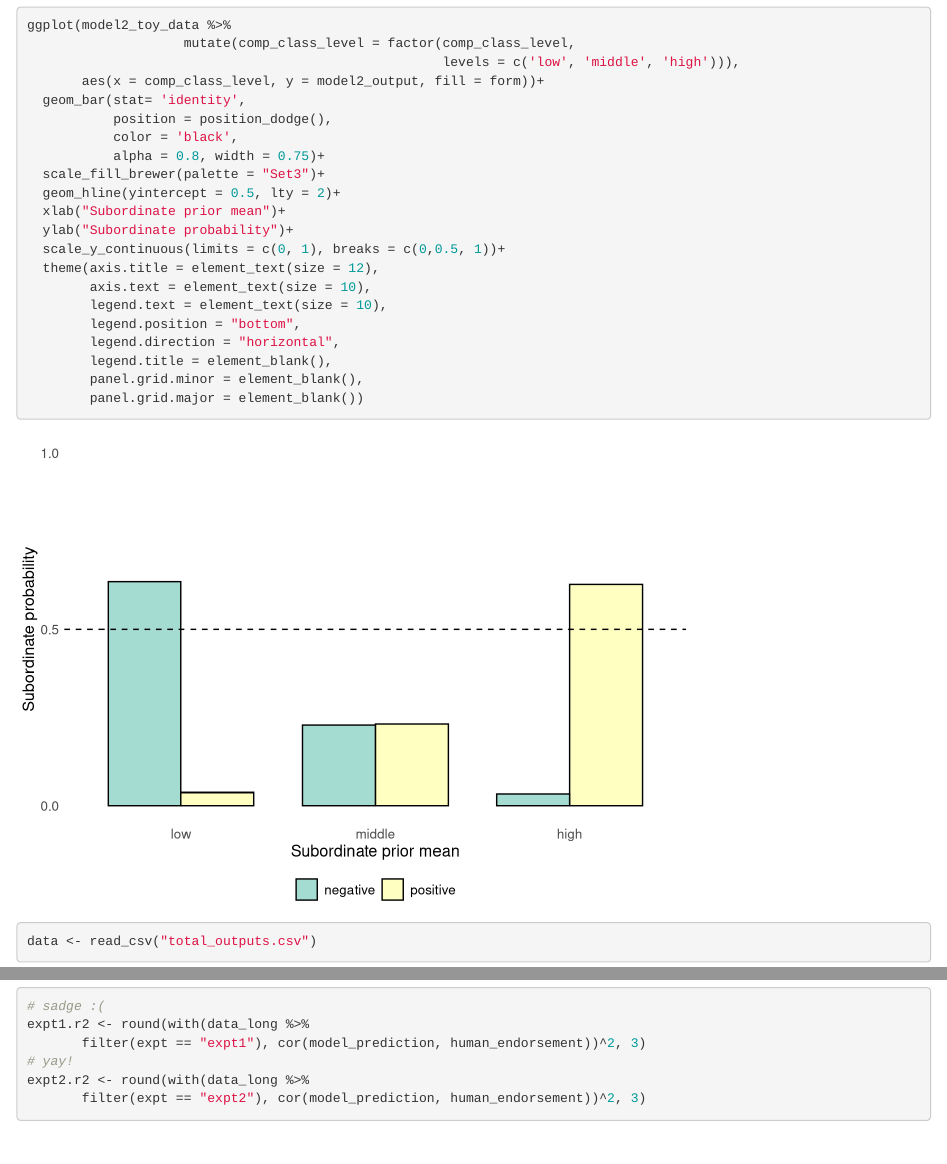
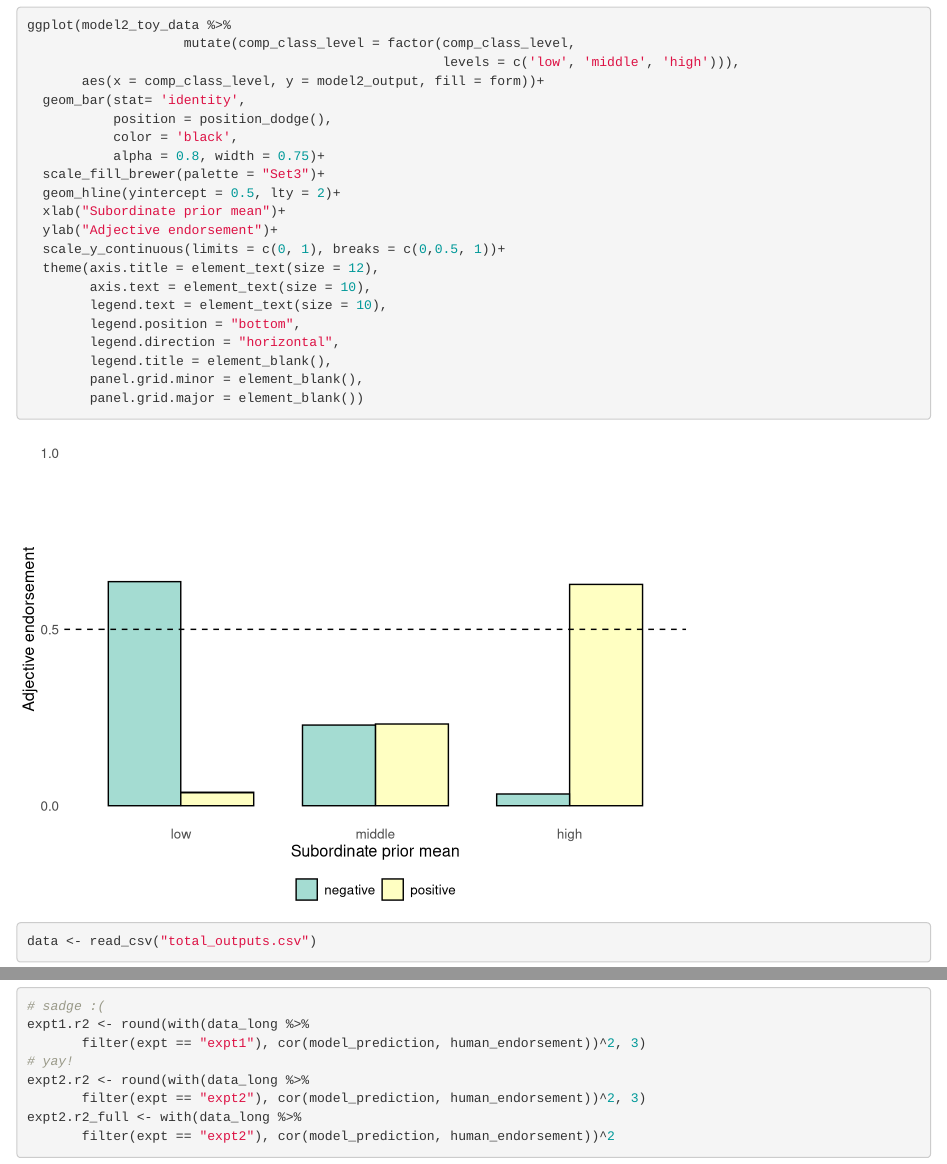
Before and after one commit to qperian/comp_class_memo, an R Markdown document (comparison_plots_analyses.Rmd): the page in a window 1100 px wide, from 3730 px down, and a second part further down, joined at a grey line. Rendered offline with R 4.5, knitr and Pandoc, with nearby package versions.

Commit message:
final commit! (updates to plots)

````diff
--- a/comparison_plots_analyses.Rmd
+++ b/comparison_plots_analyses.Rmd
@@ -91,7 +91,7 @@ ggplot(model2_toy_data %>%
   scale_fill_brewer(palette = "Set3")+
   geom_hline(yintercept = 0.5, lty = 2)+
   xlab("Subordinate prior mean")+
-  ylab("Subordinate probability")+
+  ylab("Adjective endorsement")+
   scale_y_continuous(limits = c(0, 1), breaks = c(0,0.5, 1))+
   theme(axis.title = element_text(size = 12),
         axis.text = element_text(size = 10),
@@ -185,6 +185,8 @@ expt1.r2 <- round(with(data_long %>%
 # yay!
 expt2.r2 <- round(with(data_long %>%
        filter(expt == "expt2"), cor(model_prediction, human_endorsement))^2, 3)
+expt2.r2_full <- with(data_long %>%
+       filter(expt == "expt2"), cor(model_prediction, human_endorsement))^2
 
 
 ```
````
Also changed, not shown: figure1c.png (added), figure1d.png (added), figure2a.png (added), final_figure1.png (added), final_figure2.png (added), paper_figure1.png (added), paper_figure2.png (added), 2 other files.
